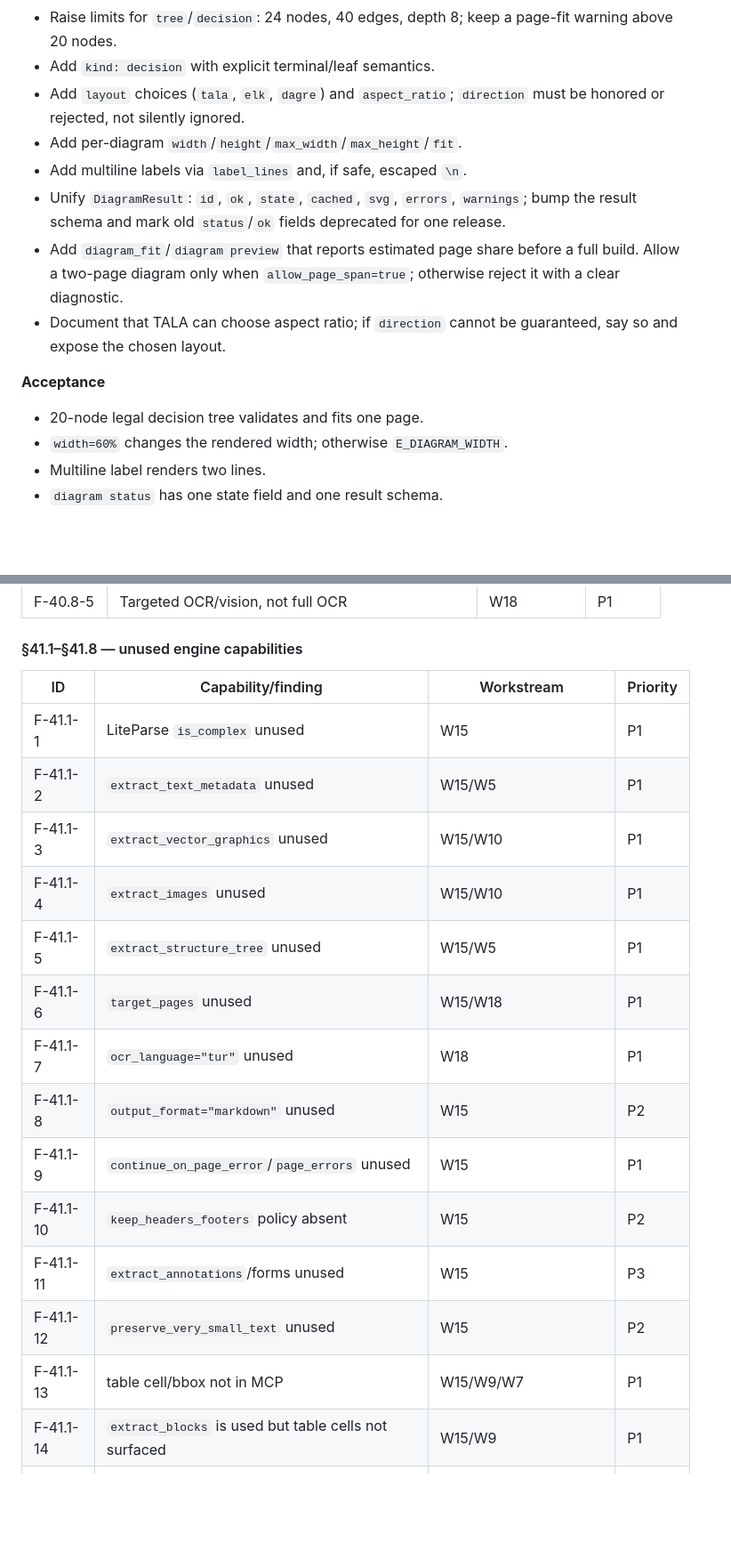
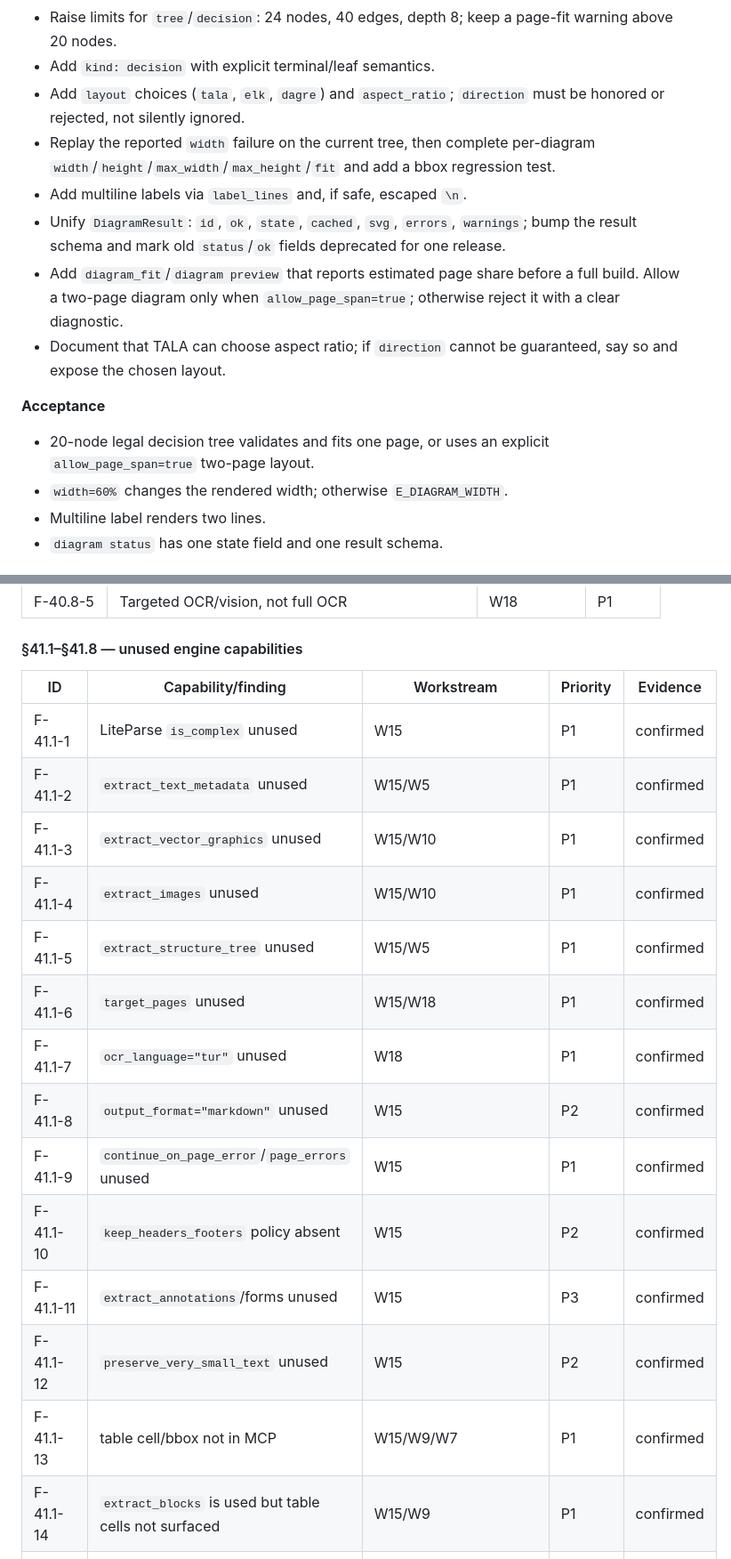
Before and after one commit to Aylmz0/folisift, a Markdown page: docs/plans/2026-11-03-production-feedback-remediation.md, 2 parts joined by grey strips. Shown at 89% size. GitHub-like rendering; blank space fills up the shorter version.

```diff
--- a/docs/plans/2026-11-03-production-feedback-remediation.md
+++ b/docs/plans/2026-11-03-production-feedback-remediation.md
@@ -329,7 +329,9 @@ coverage_manifest { slug, action: build|read|update|validate, entries? }
 - Add `kind: decision` with explicit terminal/leaf semantics.
 - Add `layout` choices (`tala`, `elk`, `dagre`) and `aspect_ratio`; `direction`
   must be honored or rejected, not silently ignored.
-- Add per-diagram `width`/`height`/`max_width`/`max_height`/`fit`.
+- Replay the reported `width` failure on the current tree, then complete
+  per-diagram `width`/`height`/`max_width`/`max_height`/`fit` and add a bbox
+  regression test.
 - Add multiline labels via `label_lines` and, if safe, escaped `\n`.
 - Unify `DiagramResult`: `id`, `ok`, `state`, `cached`, `svg`, `errors`,
   `warnings`; bump the result schema and mark old `status`/`ok` fields
@@ -342,7 +344,8 @@ coverage_manifest { slug, action: build|read|update|validate, entries? }
 
 **Acceptance**
 
-- 20-node legal decision tree validates and fits one page.
+- 20-node legal decision tree validates and fits one page, or uses an explicit
+  `allow_page_span=true` two-page layout.
 - `width=60%` changes the rendered width; otherwise `E_DIAGRAM_WIDTH`.
 - Multiline label renders two lines.
 - `diagram status` has one state field and one result schema.
@@ -1819,20 +1826,20 @@ semantic-link, OCR and engine-capability findings are not lost.
 
 #### §41.1–§41.8 — unused engine capabilities
 
-| ID | Capability/finding | Workstream | Priority |
-|---|---|---|---|
-| F-41.1-1 | LiteParse `is_complex` unused | W15 | P1 |
-| F-41.1-2 | `extract_text_metadata` unused | W15/W5 | P1 |
-| F-41.1-3 | `extract_vector_graphics` unused | W15/W10 | P1 |
-| F-41.1-4 | `extract_images` unused | W15/W10 | P1 |
-| F-41.1-5 | `extract_structure_tree` unused | W15/W5 | P1 |
-| F-41.1-6 | `target_pages` unused | W15/W18 | P1 |
-| F-41.1-7 | `ocr_language="tur"` unused | W18 | P1 |
-| F-41.1-8 | `output_format="markdown"` unused | W15 | P2 |
-| F-41.1-9 | `continue_on_page_error`/`page_errors` unused | W15 | P1 |
-| F-41.1-10 | `keep_headers_footers` policy absent | W15 | P2 |
-| F-41.1-11 | `extract_annotations`/forms unused | W15 | P3 |
-| F-41.1-12 | `preserve_very_small_text` unused | W15 | P2 |
-| F-41.1-13 | table cell/bbox not in MCP | W15/W9/W7 | P1 |
-| F-41.1-14 | `extract_blocks` is used but table cells not surfaced | W15/W9 | P1 |
+| ID | Capability/finding | Workstream | Priority | Evidence |
+|---|---|---|---|---|
+| F-41.1-1 | LiteParse `is_complex` unused | W15 | P1 | confirmed |
+| F-41.1-2 | `extract_text_metadata` unused | W15/W5 | P1 | confirmed |
+| F-41.1-3 | `extract_vector_graphics` unused | W15/W10 | P1 | confirmed |
+| F-41.1-4 | `extract_images` unused | W15/W10 | P1 | confirmed |
+| F-41.1-5 | `extract_structure_tree` unused | W15/W5 | P1 | confirmed |
+| F-41.1-6 | `target_pages` unused | W15/W18 | P1 | confirmed |
+| F-41.1-7 | `ocr_language="tur"` unused | W18 | P1 | confirmed |
+| F-41.1-8 | `output_format="markdown"` unused | W15 | P2 | confirmed |
+| F-41.1-9 | `continue_on_page_error`/`page_errors` unused | W15 | P1 | confirmed |
+| F-41.1-10 | `keep_headers_footers` policy absent | W15 | P2 | confirmed |
+| F-41.1-11 | `extract_annotations`/forms unused | W15 | P3 | confirmed |
+| F-41.1-12 | `preserve_very_small_text` unused | W15 | P2 | confirmed |
+| F-41.1-13 | table cell/bbox not in MCP | W15/W9/W7 | P1 | confirmed |
+| F-41.1-14 | `extract_blocks` is used but table cells not surfaced | W15/W9 | P1 | confirmed |
 | F-41.1-15 | `extract_content_bounds` only partially used | W15/W10 | P1 | needs-repro |
```
Also changed, not shown: other parts of docs/plans/2026-11-03-production-feedback-remediation.md (+61 -57 lines).
